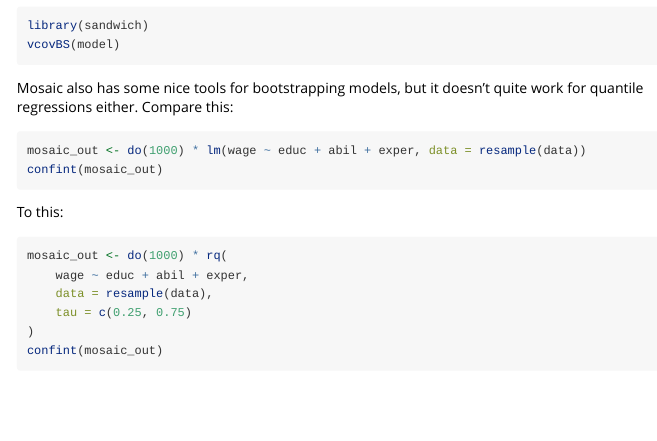
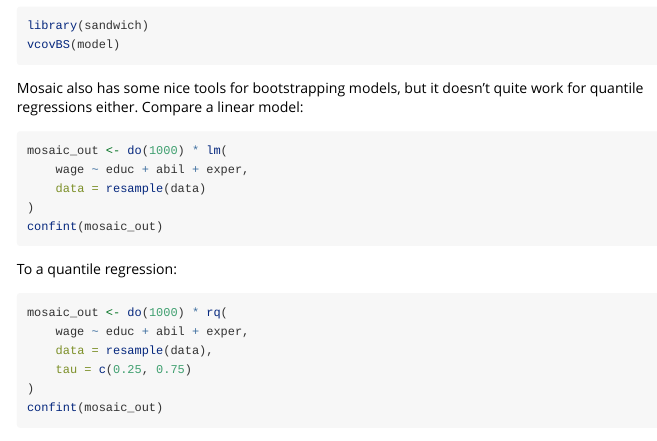
Before and after one commit to nateybear/metrics-in-r, an R Markdown document (vignettes/art/bootstrap.Rmd): the page in a window 1100 px wide, from 3130 px down. Rendered offline with R 4.5, knitr and Pandoc, with nearby package versions; the code chunks are not run, so their results and figures are left out.

Commit message:
more tinkering, bored

````diff
--- a/vignettes/art/bootstrap.Rmd
+++ b/vignettes/art/bootstrap.Rmd
@@ -151,14 +151,17 @@ library(sandwich)
 vcovBS(model)
 ```
 
-Mosaic also has some nice tools for bootstrapping models, but it doesn't quite work for quantile regressions either. Compare this:
+Mosaic also has some nice tools for bootstrapping models, but it doesn't quite work for quantile regressions either. Compare a linear model:
 
 ```{r, warning = FALSE, cache = TRUE}
-mosaic_out <- do(1000) * lm(wage ~ educ + abil + exper, data = resample(data))
+mosaic_out <- do(1000) * lm(
+    wage ~ educ + abil + exper,
+    data = resample(data)
+)
 confint(mosaic_out)
 ```
 
-To this:
+To a quantile regression:
 
 ```{r, warning = FALSE, error = TRUE, cache = TRUE}
 mosaic_out <- do(1000) * rq(
````
